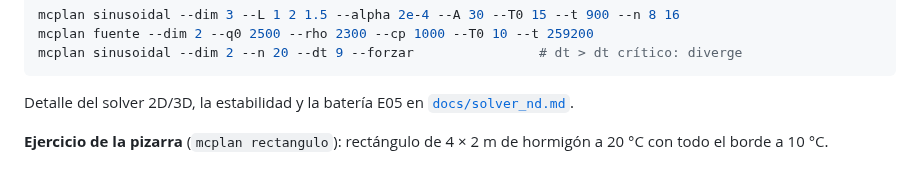
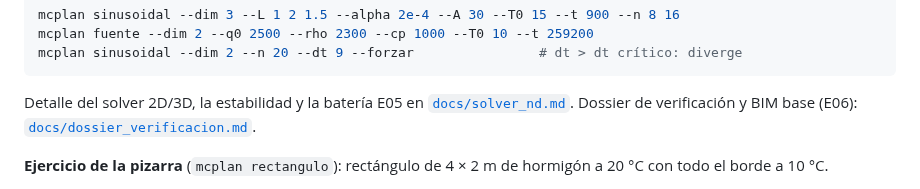
Before and after one commit to tbdiaz/Proyecto-Hormigon-Masivo, a Markdown page: README.md, the part around the change. Drawn GitHub-style.

````diff
--- a/README.md
+++ b/README.md
@@ -78,6 +78,7 @@ mcplan sinusoidal --dim 2 --n 20 --dt 9 --forzar                # dt > dt críti
 ```
 
 Detalle del solver 2D/3D, la estabilidad y la batería E05 en [`docs/solver_nd.md`](docs/solver_nd.md).
+Dossier de verificación y BIM base (E06): [`docs/dossier_verificacion.md`](docs/dossier_verificacion.md).
 
 **Ejercicio de la pizarra** (`mcplan rectangulo`): rectángulo de 4 × 2 m de hormigón a 20 °C con todo el borde a
 10 °C.
````
Also changed, not shown: docs/dossier_verificacion.md (added, +131 -0 lines), docs/img/dossier_convergencia_espacial.png (added), docs/img/dossier_convergencia_temporal.png (added), 1 other file.
